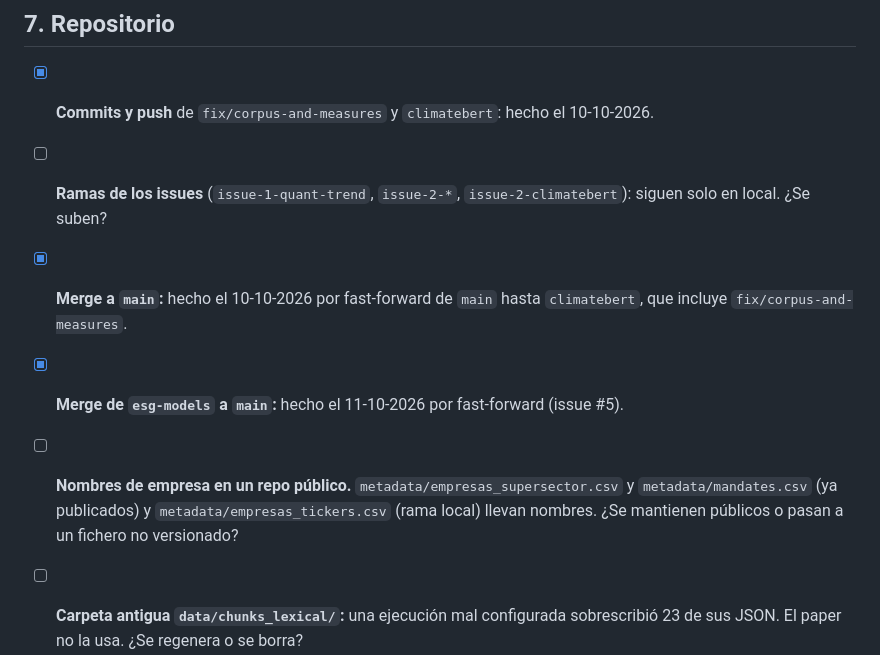
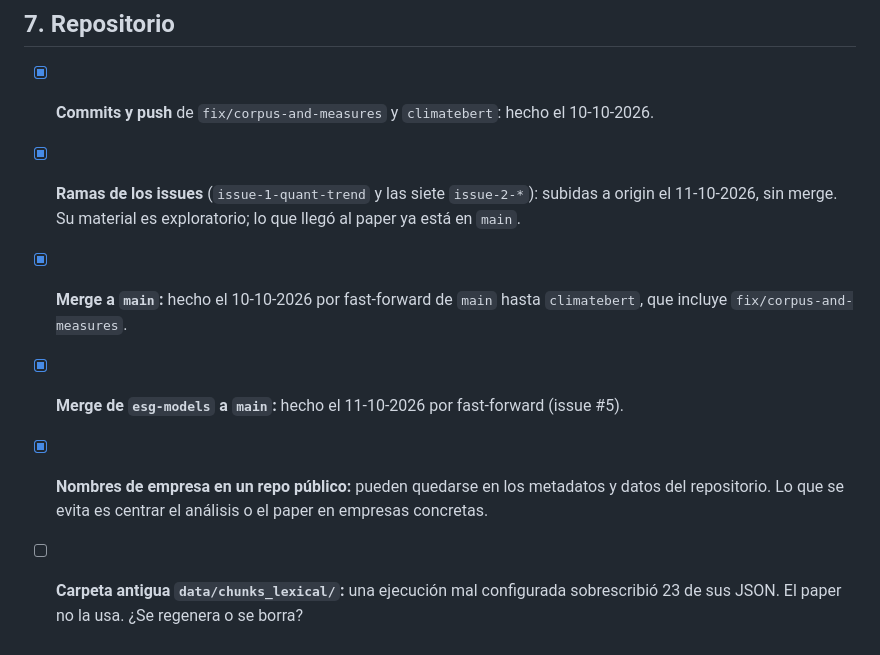
Before and after one commit to jperdel/esg-washing, a Markdown page: TODO_autor.md, the part around the change. Drawn GitHub-style.

Commit message:
docs: author TODO, issue branches pushed and firm-name policy settled
Co-Authored-By: Claude Opus 5.5 <noreply@anthropic.com>

```diff
--- a/TODO_autor.md
+++ b/TODO_autor.md
@@ -79,8 +79,8 @@ Preguntas para entonces:
 ## 7. Repositorio
 
 - [x] **Commits y push** de `fix/corpus-and-measures` y `climatebert`: hecho el 10-10-2026.
-- [ ] **Ramas de los issues** (`issue-1-quant-trend`, `issue-2-*`, `issue-2-climatebert`): siguen solo en local. ¿Se suben?
+- [x] **Ramas de los issues** (`issue-1-quant-trend` y las siete `issue-2-*`): subidas a origin el 11-10-2026, sin merge. Su material es exploratorio; lo que llegó al paper ya está en `main`.
 - [x] **Merge a `main`:** hecho el 10-10-2026 por fast-forward de `main` hasta `climatebert`, que incluye `fix/corpus-and-measures`.
 - [x] **Merge de `esg-models` a `main`:** hecho el 11-10-2026 por fast-forward (issue #5).
-- [ ] **Nombres de empresa en un repo público.** `metadata/empresas_supersector.csv` y `metadata/mandates.csv` (ya publicados) y `metadata/empresas_tickers.csv` (rama local) llevan nombres. ¿Se mantienen públicos o pasan a un fichero no versionado?
+- [x] **Nombres de empresa en un repo público:** pueden quedarse en los metadatos y datos del repositorio. Lo que se evita es centrar el análisis o el paper en empresas concretas.
 - [ ] **Carpeta antigua `data/chunks_lexical/`:** una ejecución mal configurada sobrescribió 23 de sus JSON. El paper no la usa. ¿Se regenera o se borra?
```
